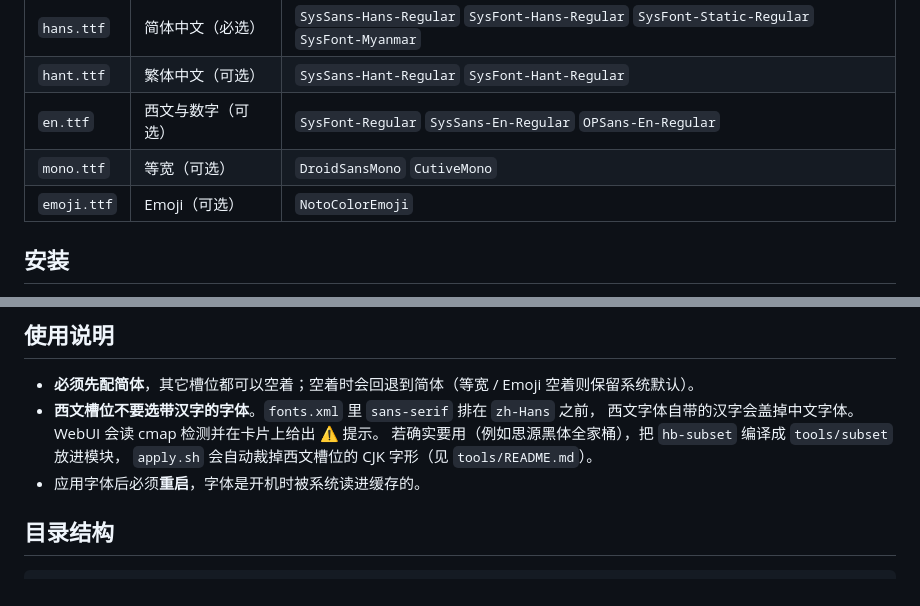
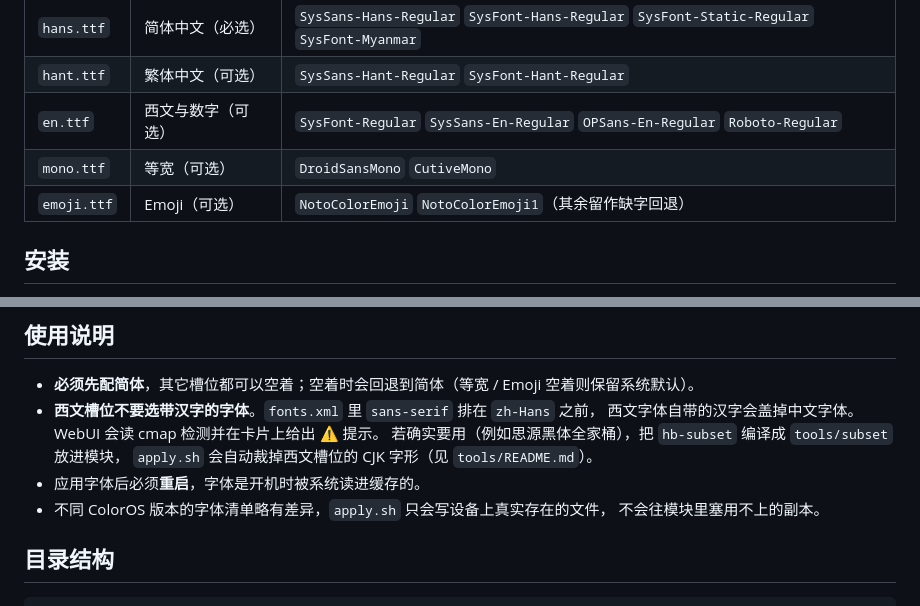
Before and after one commit to 872446136-source/LiquidFont, a Markdown page: README.md, 2 parts joined by grey strips. Drawn GitHub-style.

Commit message:
docs: 槽位目标文件表补齐 emoji / Roboto-Regular

```diff
--- a/README.md
+++ b/README.md
@@ -22,9 +22,9 @@ LiquidFont 把「换字体」这件事做成了一件顺手的事：把 `.ttf` /
 | --- | --- | --- |
 | `hans.ttf` | 简体中文（必选） | `SysSans-Hans-Regular` `SysFont-Hans-Regular` `SysFont-Static-Regular` `SysFont-Myanmar` |
 | `hant.ttf` | 繁体中文（可选） | `SysSans-Hant-Regular` `SysFont-Hant-Regular` |
-| `en.ttf` | 西文与数字（可选） | `SysFont-Regular` `SysSans-En-Regular` `OPSans-En-Regular` |
+| `en.ttf` | 西文与数字（可选） | `SysFont-Regular` `SysSans-En-Regular` `OPSans-En-Regular` `Roboto-Regular` |
 | `mono.ttf` | 等宽（可选） | `DroidSansMono` `CutiveMono` |
-| `emoji.ttf` | Emoji（可选） | `NotoColorEmoji` |
+| `emoji.ttf` | Emoji（可选） | `NotoColorEmoji` `NotoColorEmoji1`（其余留作缺字回退） |
 
 ## 安装
 
@@ -49,6 +49,8 @@ LiquidFont 把「换字体」这件事做成了一件顺手的事：把 `.ttf` /
   若确实要用（例如思源黑体全家桶），把 `hb-subset` 编译成 `tools/subset` 放进模块，
   `apply.sh` 会自动裁掉西文槽位的 CJK 字形（见 `tools/README.md`）。
 - 应用字体后必须**重启**，字体是开机时被系统读进缓存的。
+- 不同 ColorOS 版本的字体清单略有差异，`apply.sh` 只会写设备上真实存在的文件，
+  不会往模块里塞用不上的副本。
 
 ## 目录结构
 
```
